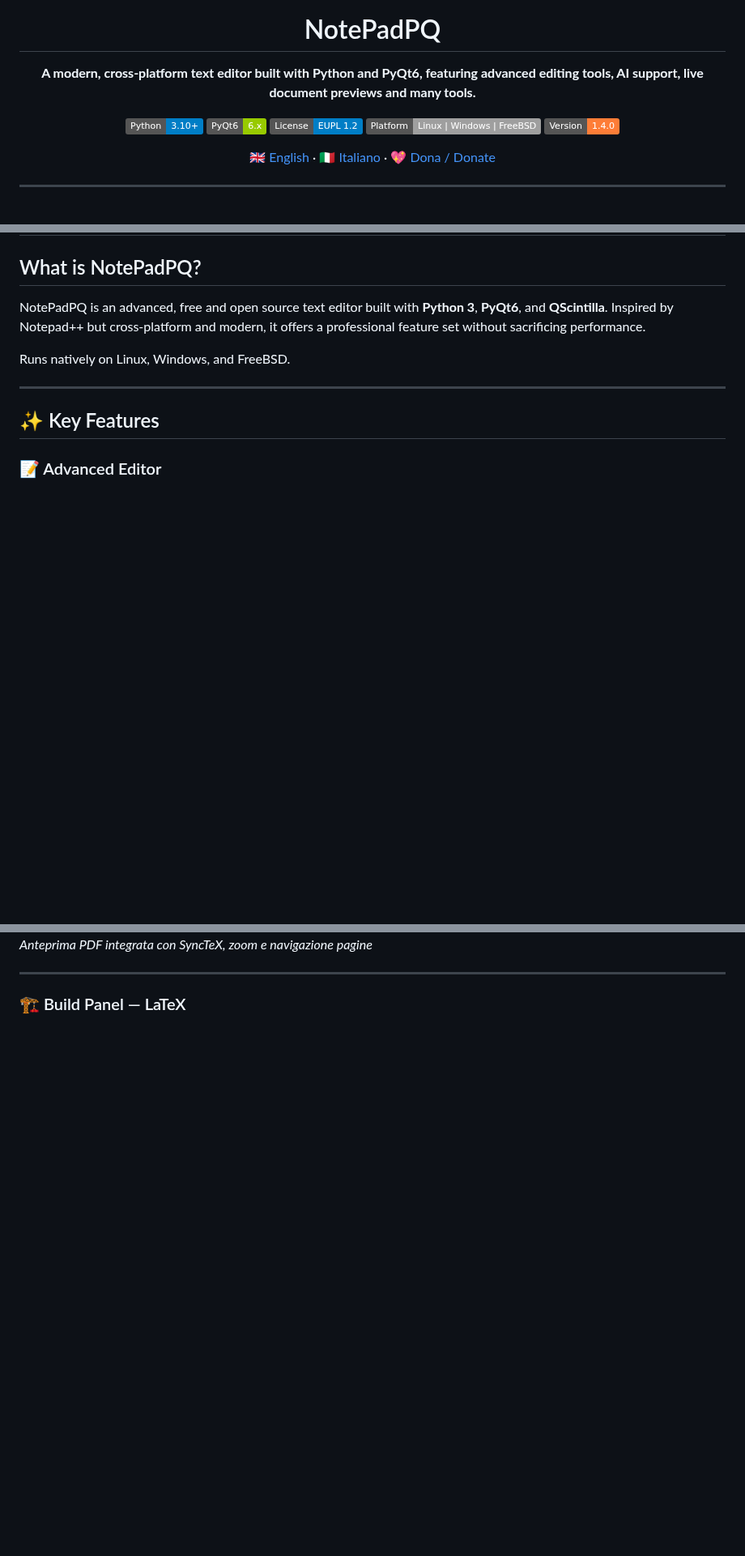
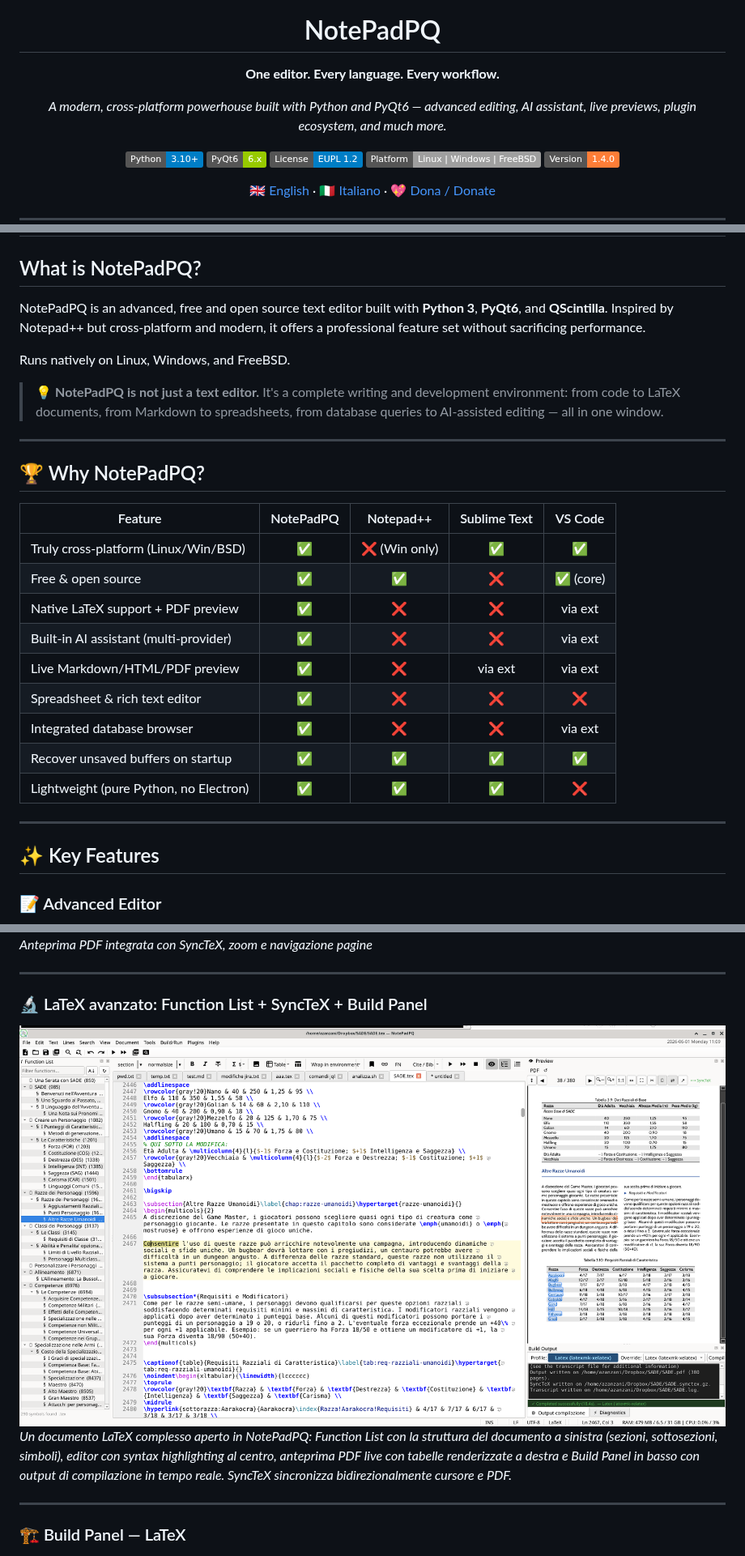
Before and after one commit to buzzqw/NotePadPQ, a Markdown page: README.md, 3 parts joined by grey strips. Shown at 81% size. Drawn GitHub-style; pictures changed too: immagini/notepadpq11.png (added); badges without logos; blank space fills up the shorter version.

```diff
--- a/README.md
+++ b/README.md
@@ -6,7 +6,9 @@
 
 # NotePadPQ
 
-**A modern, cross-platform text editor built with Python and PyQt6, featuring advanced editing tools, AI support, live document previews and many tools.**
+**One editor. Every language. Every workflow.**
+
+*A modern, cross-platform powerhouse built with Python and PyQt6 — advanced editing, AI assistant, live previews, plugin ecosystem, and much more.*
 
 [![Python](https://img.shields.io/badge/Python-3.10%2B-blue?logo=python)](https://python.org)
 [![PyQt6](https://img.shields.io/badge/PyQt6-6.x-green?logo=qt)](https://riverbankcomputing.com/software/pyqt/)
@@ -29,6 +31,24 @@ NotePadPQ is an advanced, free and open source text editor built with **Python 3
 
 Runs natively on Linux, Windows, and FreeBSD.
 
+> 💡 **NotePadPQ is not just a text editor.** It's a complete writing and development environment: from code to LaTeX documents, from Markdown to spreadsheets, from database queries to AI-assisted editing — all in one window.
+
+---
+
+## 🏆 Why NotePadPQ?
+
+| Feature | NotePadPQ | Notepad++ | Sublime Text | VS Code |
+|---|:---:|:---:|:---:|:---:|
+| Truly cross-platform (Linux/Win/BSD) | ✅ | ❌ (Win only) | ✅ | ✅ |
+| Free & open source | ✅ | ✅ | ❌ | ✅ (core) |
+| Native LaTeX support + PDF preview | ✅ | ❌ | ❌ | via ext |
+| Built-in AI assistant (multi-provider) | ✅ | ❌ | ❌ | via ext |
+| Live Markdown/HTML/PDF preview | ✅ | ❌ | via ext | via ext |
+| Spreadsheet & rich text editor | ✅ | ❌ | ❌ | ❌ |
+| Integrated database browser | ✅ | ❌ | ❌ | via ext |
+| Recover unsaved buffers on startup | ✅ | ✅ | ✅ | ✅ |
+| Lightweight (pure Python, no Electron) | ✅ | ✅ | ✅ | ❌ |
+
 ---
 
 ## ✨ Key Features
@@ -475,6 +521,14 @@ python main.py file1.py file2.md  # apre i file specificati
 <img width="1920" alt="PDF viewer" src="immagini/pdf.png" />
 
 *Anteprima PDF integrata con SyncTeX, zoom e navigazione pagine*
+
+---
+
+### 🔬 LaTeX avanzato: Function List + SyncTeX + Build Panel
+
+<img width="1920" alt="LaTeX avanzato con Function List, anteprima PDF e SyncTeX" src="immagini/notepadpq11.png" />
+
+*Un documento LaTeX complesso aperto in NotePadPQ: Function List con la struttura del documento a sinistra (sezioni, sottosezioni, simboli), editor con syntax highlighting al centro, anteprima PDF live con tabelle renderizzate a destra e Build Panel in basso con output di compilazione in tempo reale. SyncTeX sincronizza bidirezionalmente cursore e PDF.*
 
 ---
 
```
Also changed, not shown: other parts of README.md (+32 -5 lines).
